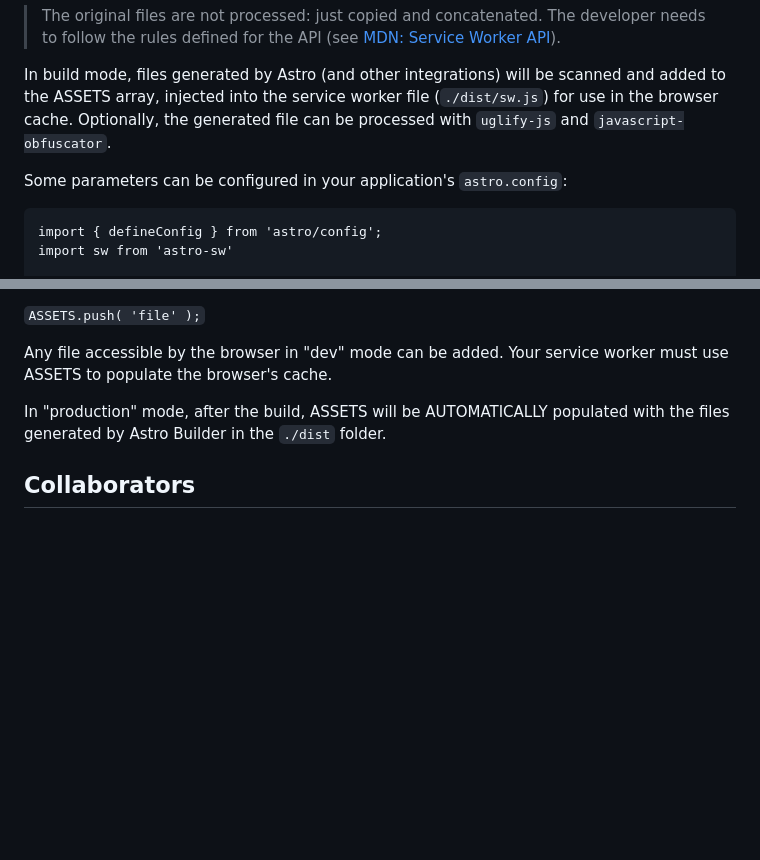
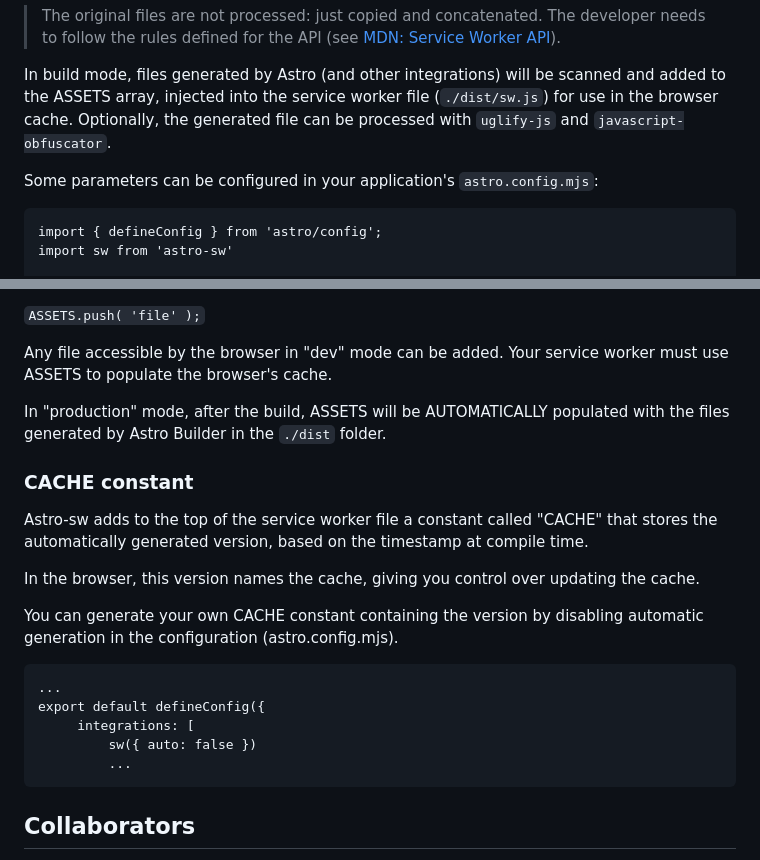
Before and after one commit to pedra/astro-sw, a Markdown page: README.md, 2 parts joined by grey strips. Drawn GitHub-style; blank space fills up the shorter version.

````diff
--- a/README.md
+++ b/README.md
@@ -19,7 +19,7 @@ The Astro-sw plugin will load and concatenate the contents of the files containe
 
 In build mode, files generated by Astro (and other integrations) will be scanned and added to the ASSETS array, injected into the service worker file (```./dist/sw.js```) for use in the browser cache. Optionally, the generated file can be processed with ```uglify-js``` and ```javascript-obfuscator```.
 
-Some parameters can be configured in your application's ```astro.config```:
+Some parameters can be configured in your application's ```astro.config.mjs```:
 
 ```
 import { defineConfig } from 'astro/config';
@@ -66,6 +66,22 @@ Any file accessible by the browser in "dev" mode can be added. Your service work
 
 In "production" mode, after the build, ASSETS will be AUTOMATICALLY populated with the files generated by Astro Builder in the ```./dist``` folder.
 
+### CACHE constant
+
+Astro-sw adds to the top of the service worker file a constant called "CACHE" that stores the automatically generated version, based on the timestamp at compile time.
+
+In the browser, this version names the cache, giving you control over updating the cache.
+
+You can generate your own CACHE constant containing the version by disabling automatic generation in the configuration (astro.config.mjs).
+
+```
+...
+export default defineConfig({
+     integrations: [
+         sw({ auto: false })
+         ...
+```
+
 ## Collaborators
 
 If you are interested in collaborating with the development of this extension, you are **very welcome**!
````
